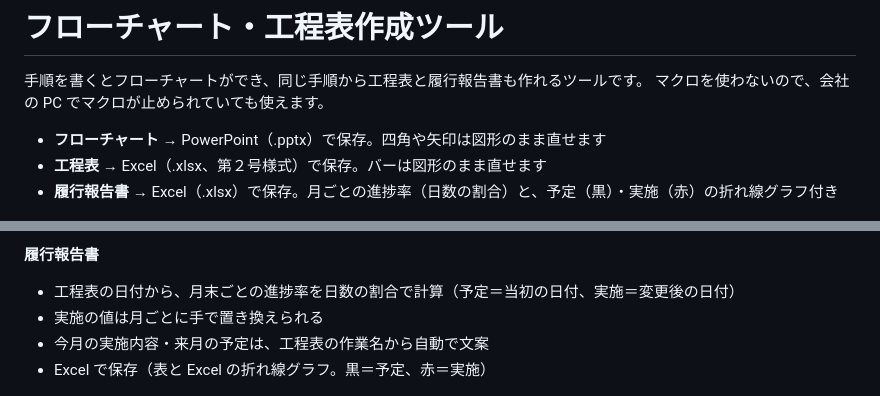
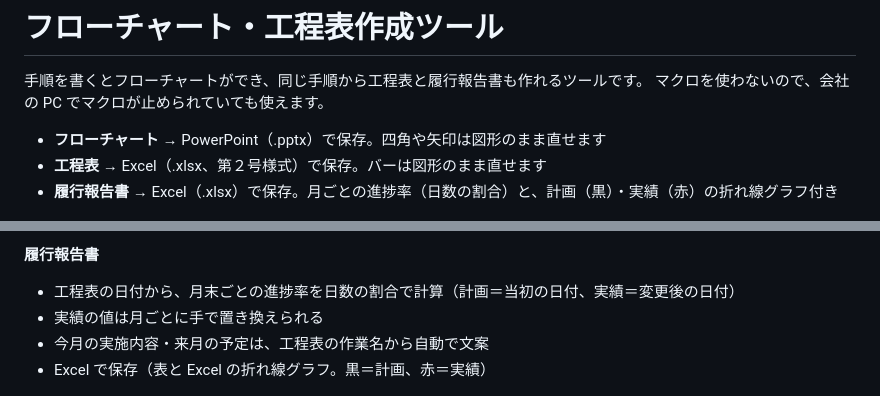
Before and after one commit to yamamotowt08/flowchart-koutei-tool, a Markdown page: README.md, 2 parts joined by grey strips. GitHub-like rendering.

Commit message:
履行報告書のグラフと表を「計画」（黒）・「実績」（赤）の呼び方にする
予定→計画、実施→実績（グラフの凡例・題名、進捗表の見出し、進捗率の欄、画面の表）。
「今月の実施内容」「来月の予定」はそのまま。版を 1.4.1 にした。

Co-Authored-By: Claude Opus 5.5 <noreply@anthropic.com>

```diff
--- a/README.md
+++ b/README.md
@@ -5,7 +5,7 @@
 
 - **フローチャート** → PowerPoint（.pptx）で保存。四角や矢印は図形のまま直せます
 - **工程表** → Excel（.xlsx、第２号様式）で保存。バーは図形のまま直せます
-- **履行報告書** → Excel（.xlsx）で保存。月ごとの進捗率（日数の割合）と、予定（黒）・実施（赤）の折れ線グラフ付き
+- **履行報告書** → Excel（.xlsx）で保存。月ごとの進捗率（日数の割合）と、計画（黒）・実績（赤）の折れ線グラフ付き
 
 ![フローチャートの画面](docs/img/e_bench.png)
 
@@ -39,10 +39,10 @@ EXE は Windows 10・11 に入っている .NET Framework 4.8 と「Microsoft Ed
 - Excel（第２号様式）で保存
 
 **履行報告書**
-- 工程表の日付から、月末ごとの進捗率を日数の割合で計算（予定＝当初の日付、実施＝変更後の日付）
-- 実施の値は月ごとに手で置き換えられる
+- 工程表の日付から、月末ごとの進捗率を日数の割合で計算（計画＝当初の日付、実績＝変更後の日付）
+- 実績の値は月ごとに手で置き換えられる
 - 今月の実施内容・来月の予定は、工程表の作業名から自動で文案
-- Excel で保存（表と Excel の折れ線グラフ。黒＝予定、赤＝実施）
+- Excel で保存（表と Excel の折れ線グラフ。黒＝計画、赤＝実績）
 
 ![履行報告書の画面](docs/img/h_chart.png)
 
```
Also changed, not shown: docs/img/h_chart.png, docs/img/h_fields.png, docs/img/h_xlsx1.png, docs/img/h_xlsx2.png, 5 other files.
